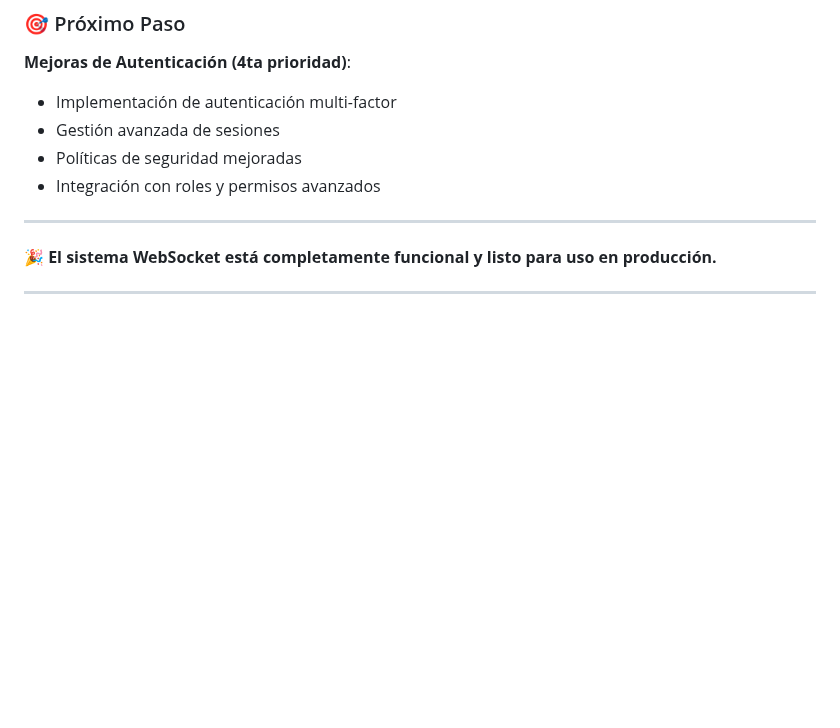
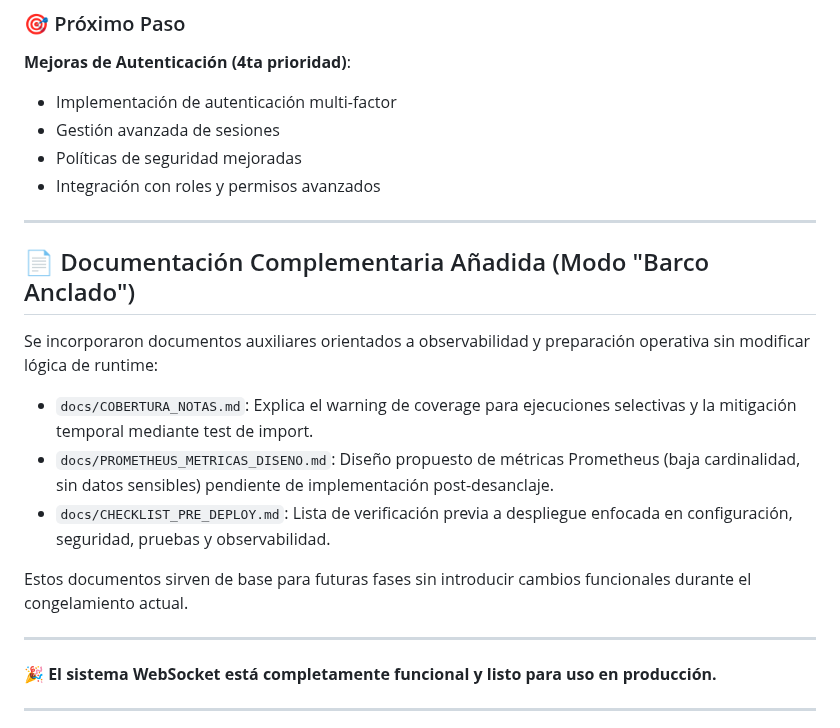
Before and after one commit to eevans-d/GRUPO_GAD, a Markdown page: WEBSOCKET_SYSTEM_STATUS.md, the part around the change. GitHub-like rendering; blank space fills up the shorter version.

Commit message:
docs(websockets): referenciar nuevos documentos de cobertura, métricas y checklist

```diff
--- a/WEBSOCKET_SYSTEM_STATUS.md
+++ b/WEBSOCKET_SYSTEM_STATUS.md
@@ -131,6 +131,18 @@ INFO | Sistema de WebSockets iniciado correctamente
 
 ---
 
+## 📄 Documentación Complementaria Añadida (Modo "Barco Anclado")
+
+Se incorporaron documentos auxiliares orientados a observabilidad y preparación operativa sin modificar lógica de runtime:
+
+- `docs/COBERTURA_NOTAS.md`: Explica el warning de coverage para ejecuciones selectivas y la mitigación temporal mediante test de import.
+- `docs/PROMETHEUS_METRICAS_DISENO.md`: Diseño propuesto de métricas Prometheus (baja cardinalidad, sin datos sensibles) pendiente de implementación post-desanclaje.
+- `docs/CHECKLIST_PRE_DEPLOY.md`: Lista de verificación previa a despliegue enfocada en configuración, seguridad, pruebas y observabilidad.
+
+Estos documentos sirven de base para futuras fases sin introducir cambios funcionales durante el congelamiento actual.
+
+---
+
 **🎉 El sistema WebSocket está completamente funcional y listo para uso en producción.**
 
 ---
```
